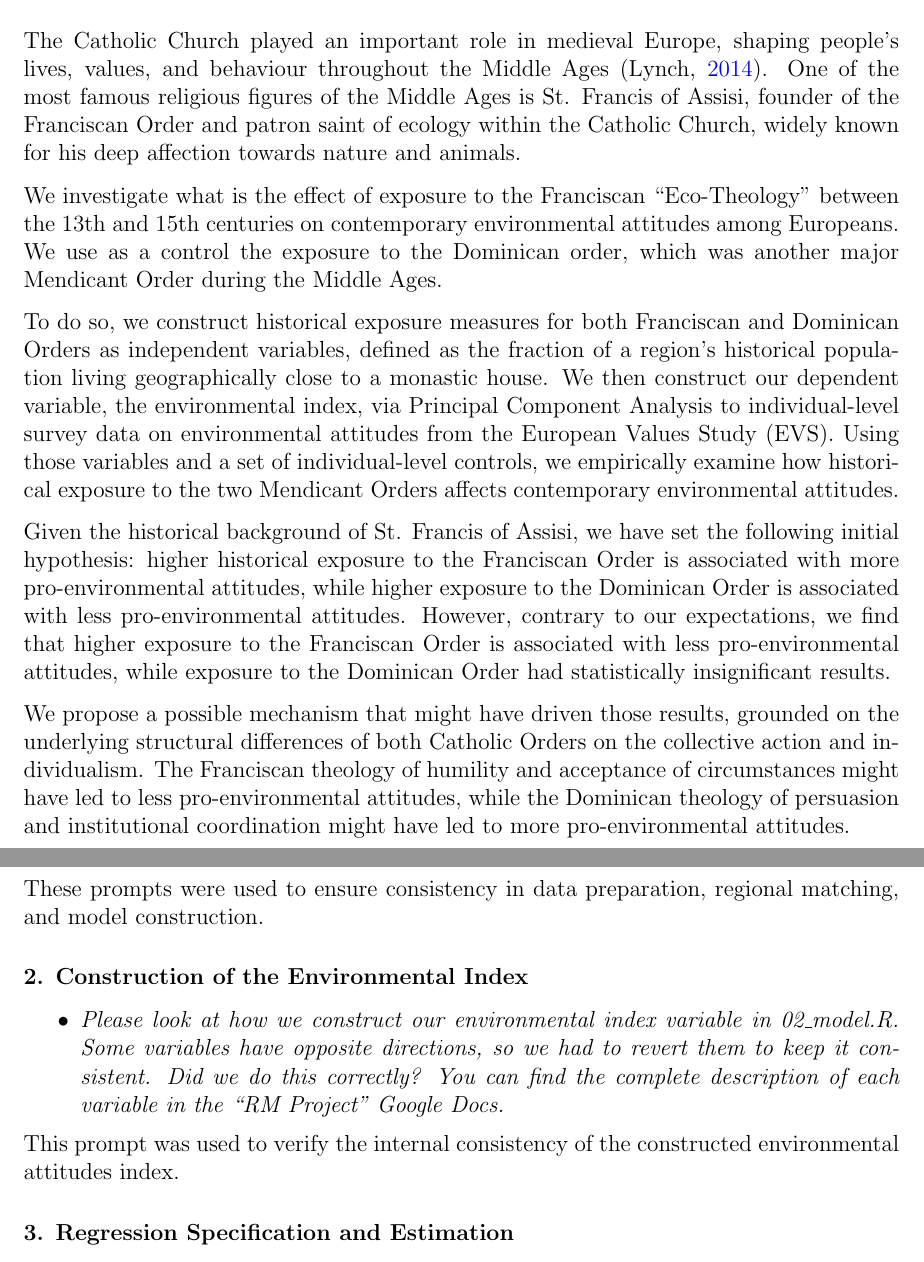
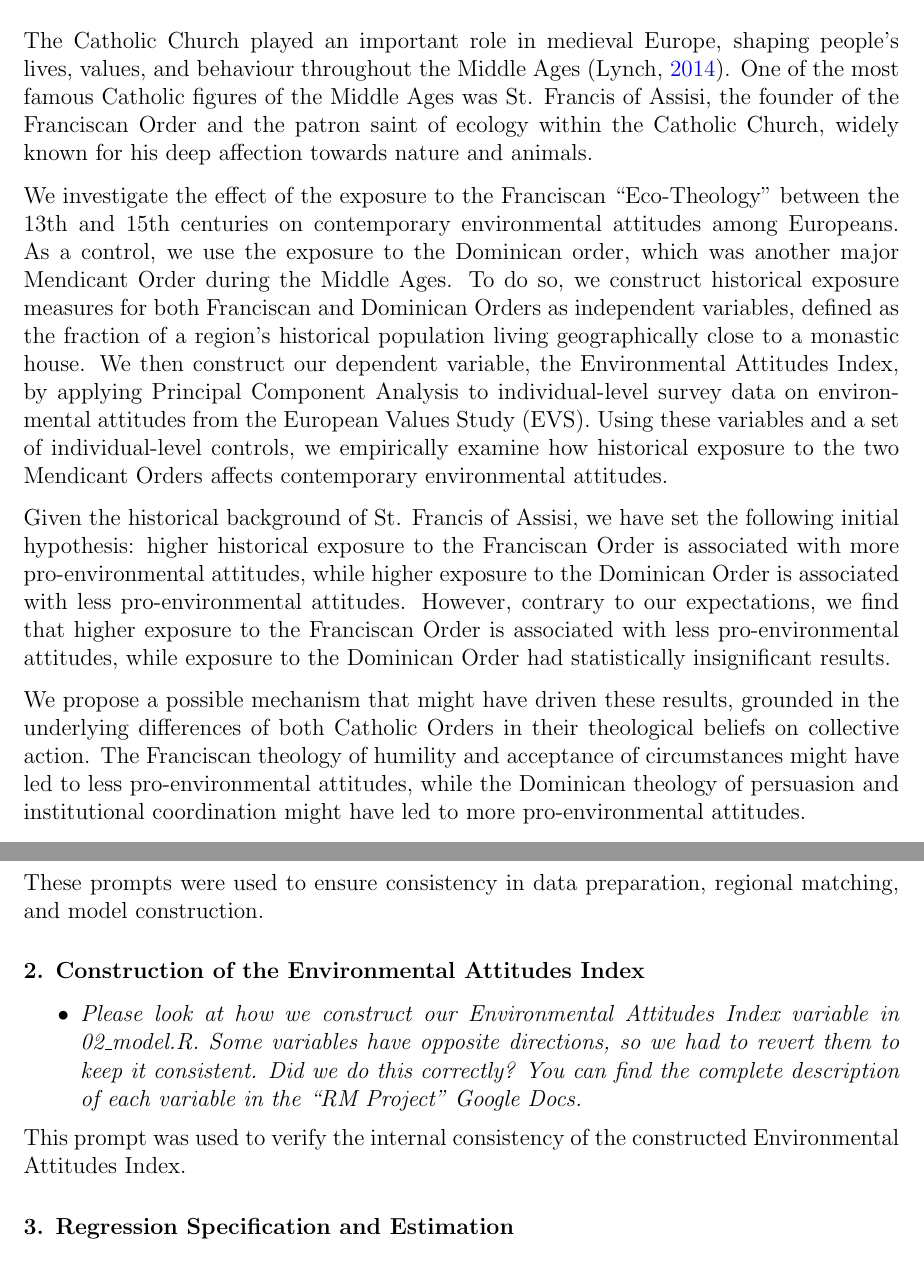
Before and after one commit to jtabordaj/rm_mam_ecotheology, a LaTeX paper (Writing/term_paper.tex): two parts of pages 2 and 21 of 23, joined at a grey line, cut so that both start at the same text. Compiled offline with pdfLaTeX.

Commit message:
Some changes to the text.

```diff
--- a/Writing/term_paper.tex
+++ b/Writing/term_paper.tex
@@ -56,20 +61,31 @@ We analyse the effect of exposure to Franciscan and Dominican Mendicant orders b
 \newpage
 
 \section{Introduction}
-The Catholic Church played an important role in medieval Europe, shaping people’s lives, values, and behaviour throughout the Middle Ages \parencite{lynch2014}. One of the most famous religious figures of the Middle Ages is St. Francis of Assisi, founder of the Franciscan Order and patron saint of ecology within the Catholic Church, widely known for his deep affection towards nature and animals.
+The Catholic Church played an important role in medieval Europe, shaping people’s lives, values, and behaviour
+throughout the Middle Ages \parencite{lynch2014}. One of the most famous Catholic figures of the Middle Ages was
+St. Francis of Assisi, the founder of the Franciscan Order and the patron saint of ecology within the Catholic Church,
+widely known for his deep affection towards nature and animals.
 
-We investigate what is the effect of exposure to the Franciscan
-``Eco-Theology'' between the 13th and 15th centuries on contemporary environmental attitudes among Europeans. We use as a control the exposure to the Dominican order, which was another major Mendicant Order during the Middle Ages.
+We investigate the effect of the exposure to the Franciscan
+``Eco-Theology'' between the 13th and 15th centuries on contemporary environmental attitudes among Europeans.
+As a control, we use the exposure to the Dominican order, which was another major Mendicant Order during the
+Middle Ages. To do so, we construct historical exposure measures for both
+Franciscan and Dominican Orders as independent variables, defined as the fraction of a region’s historical population
+living geographically close to a monastic house. We then construct our dependent variable, the Environmental Attitudes Index,
+by applying Principal Component Analysis to individual-level survey data on environmental
+attitudes from the European Values Study (EVS). Using these variables and a set of individual-level controls,
+we empirically examine how historical exposure to the two Mendicant Orders affects contemporary environmental attitudes.
 
-To do so, we construct historical exposure measures for both
-Franciscan and Dominican Orders as independent variables, defined as the fraction of a region’s historical population living geographically close to a monastic house. We then construct our dependent variable, the environmental index, via Principal Component Analysis to individual-level survey data on environmental
-attitudes from the European Values Study (EVS). Using those variables and a set of individual-level controls, we empirically examine how historical exposure to the two Mendicant Orders affects contemporary environmental attitudes.
+Given the historical background of St. Francis of Assisi, we have set the following initial hypothesis: higher
+historical exposure to the Franciscan Order is associated with more pro-environmental attitudes, while higher exposure
+to the Dominican Order is associated with less pro-environmental attitudes. However, contrary to our expectations,
+we find that higher exposure to the Franciscan Order is associated with less pro-environmental attitudes, while
+exposure to the Dominican Order had statistically insignificant results.
 
-Given the historical background of St. Francis of Assisi, we
-have set the following initial hypothesis: higher historical exposure to the Franciscan Order is associated with more pro-environmental attitudes, while higher exposure to the Dominican Order is associated with less pro-environmental attitudes. However, contrary to our expectations, we find that higher exposure to the Franciscan Order is associated with less pro-environmental attitudes, while exposure to the Dominican Order had statistically insignificant results.
-
-We propose a possible mechanism that might have driven those results, grounded on the underlying structural differences of
-both Catholic Orders on the collective action and individualism. The Franciscan theology of humility and acceptance of circumstances might have led to less pro-environmental attitudes, while the Dominican theology of persuasion and institutional coordination might have led to more pro-environmental attitudes.
+We propose a possible mechanism that might have driven these results, grounded in the underlying differences of
+both Catholic Orders in their theological beliefs on collective action. The Franciscan theology of humility and acceptance
+of circumstances might have led to less pro-environmental attitudes, while the Dominican theology of persuasion and
+institutional coordination might have led to more pro-environmental attitudes.
 
 \section{Historical Context and Hypothesis}
 
@@ -1008,13 +1023,13 @@ In this paper, we consulted ChatGPT 5.2 and Gemini 3.1 Pro for specific editing-
 These prompts were used to ensure consistency in data preparation, regional matching, and model construction.
 
 
-\subsubsection*{2. Construction of the Environmental Index}
+\subsubsection*{2. Construction of the Environmental Attitudes Index}
 
 \begin{itemize}
-\item \textit{Please look at how we construct our environmental index variable in 02\_model.R. Some variables have opposite directions, so we had to revert them to keep it consistent. Did we do this correctly? You can find the complete description of each variable in the ``RM Project'' Google Docs.}
+\item \textit{Please look at how we construct our Environmental Attitudes Index variable in 02\_model.R. Some variables have opposite directions, so we had to revert them to keep it consistent. Did we do this correctly? You can find the complete description of each variable in the ``RM Project'' Google Docs.}
 \end{itemize}
 
-This prompt was used to verify the internal consistency of the constructed environmental attitudes index.
+This prompt was used to verify the internal consistency of the constructed Environmental Attitudes Index.
 
 
 \subsubsection*{3. Regression Specification and Estimation}
```
Also changed, not shown: Writing/term_paper.tex (76 more changed lines), 10 other files.
